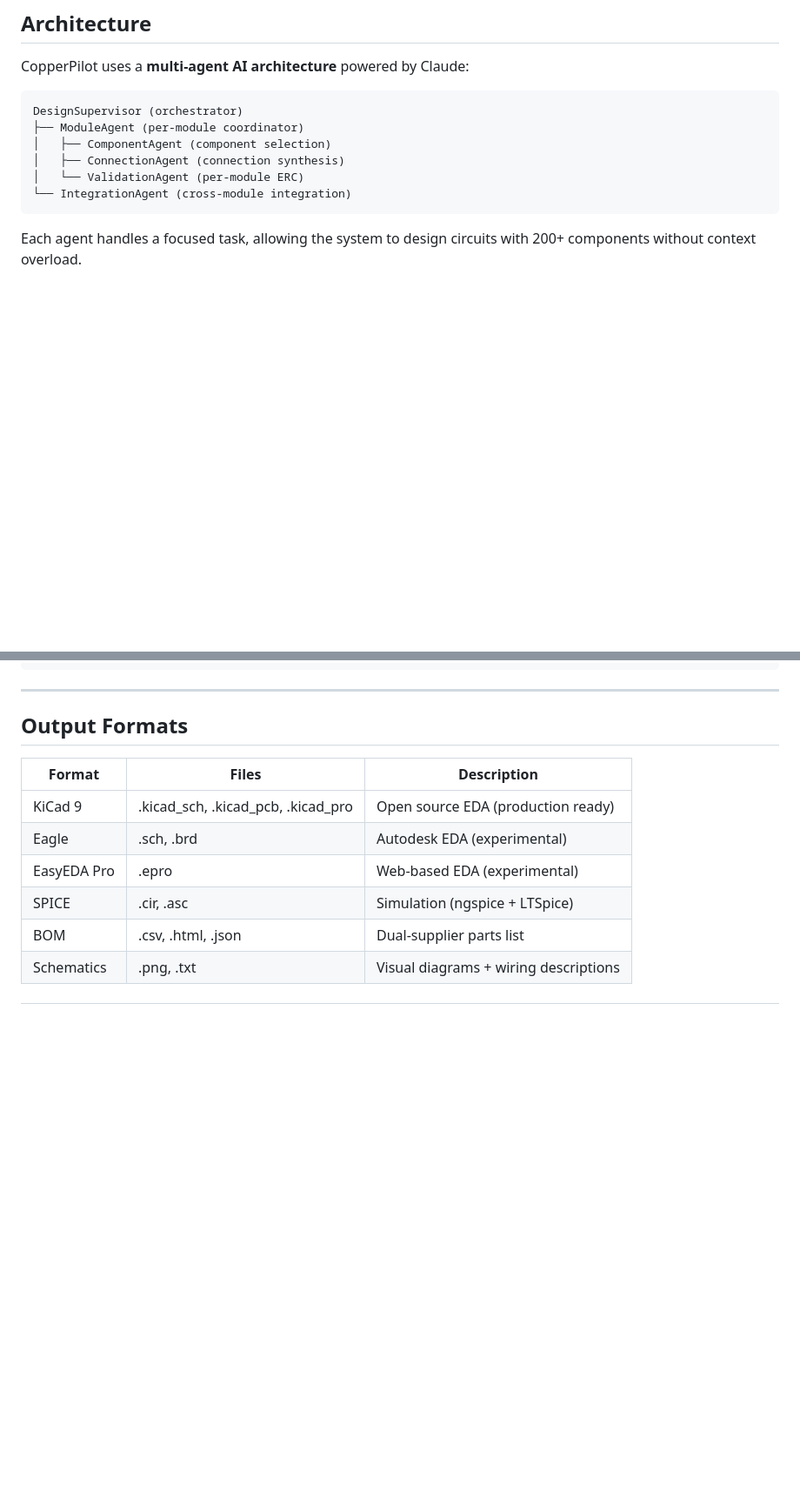
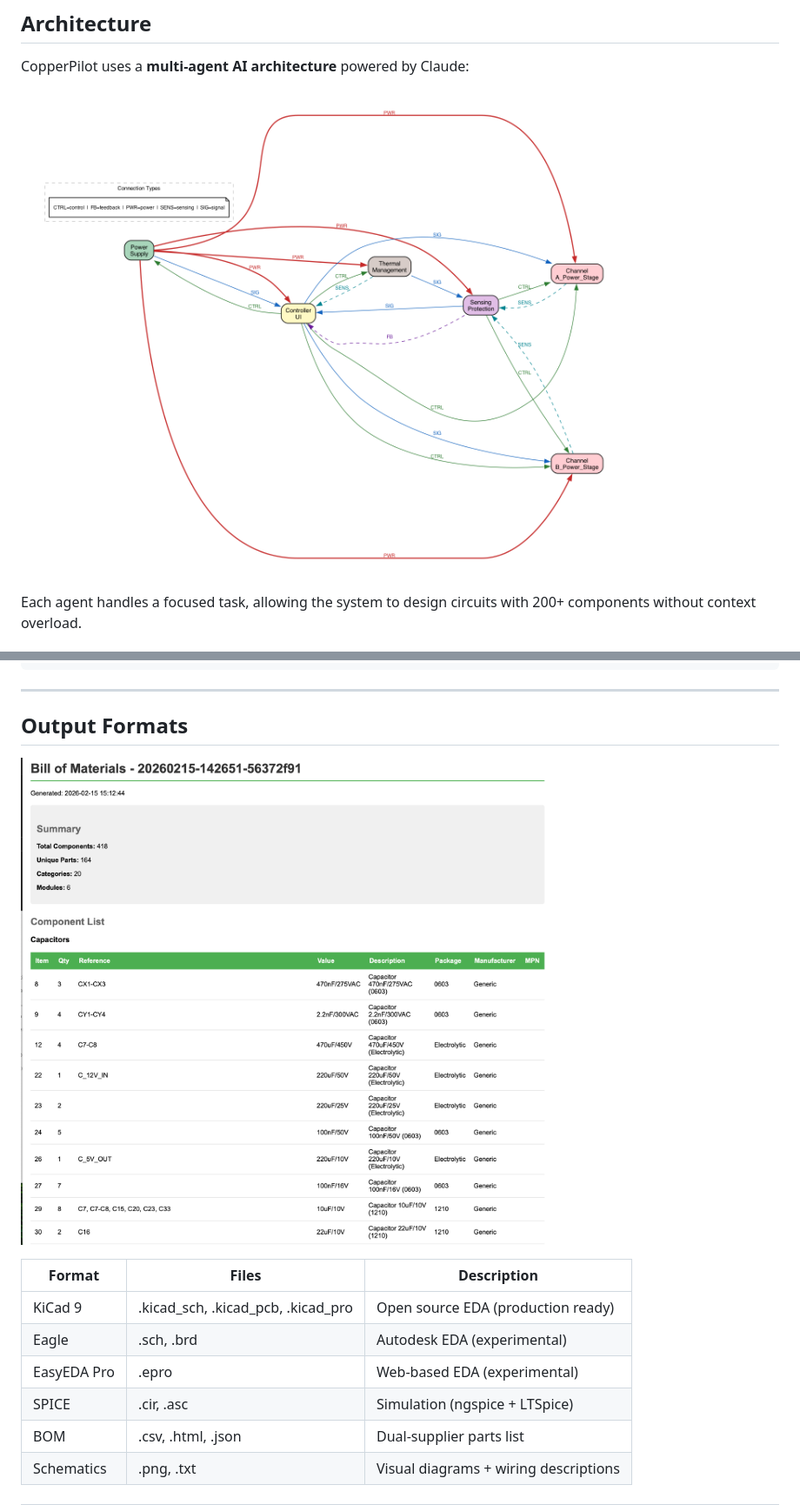
Before and after one commit to zivelo1/CopperPilot, a Markdown page: README.md, 2 parts joined by grey strips. Shown at 87% size. Drawn GitHub-style; blank space fills up the shorter version.

Commit message:
Add screenshots to README for GitHub visibility
Embed Dashboard, system architecture, and BOM screenshots
directly in README.md so they render on the GitHub main page.

````diff
--- a/README.md
+++ b/README.md
@@ -25,14 +27,7 @@ And generates:
 
 CopperPilot uses a **multi-agent AI architecture** powered by Claude:
 
-```
-DesignSupervisor (orchestrator)
-├── ModuleAgent (per-module coordinator)
-│   ├── ComponentAgent (component selection)
-│   ├── ConnectionAgent (connection synthesis)
-│   └── ValidationAgent (per-module ERC)
-└── IntegrationAgent (cross-module integration)
-```
+![System Architecture](docs/Screenshots/system_overview.png)
 
 Each agent handles a focused task, allowing the system to design circuits with 200+ components without context overload.
 
@@ -157,6 +152,8 @@ curl -X POST http://localhost:8000/api/projects \
 
 ## Output Formats
 
+![Bill of Materials](docs/Screenshots/BOM.png)
+
 | Format | Files | Description |
 |--------|-------|-------------|
 | KiCad 9 | .kicad_sch, .kicad_pcb, .kicad_pro | Open source EDA (production ready) |
````
Also changed, not shown: other parts of README.md (+2 -0 lines).
